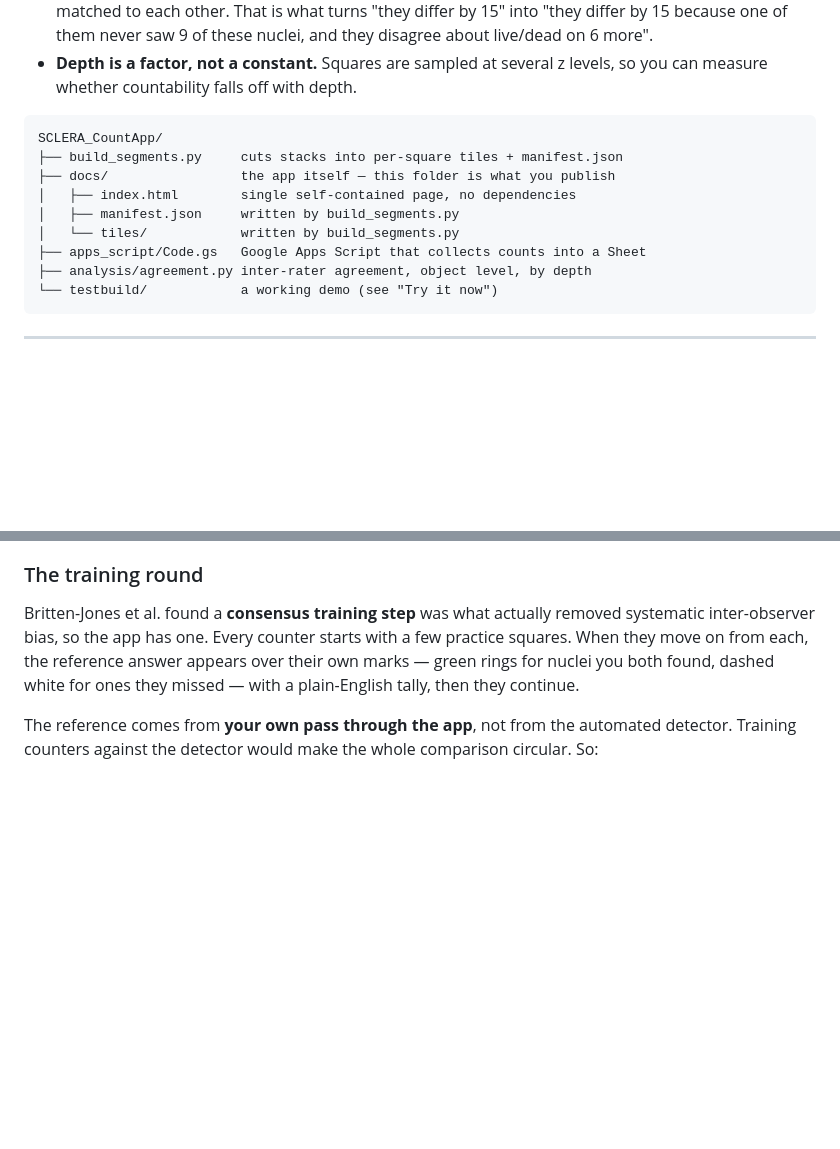
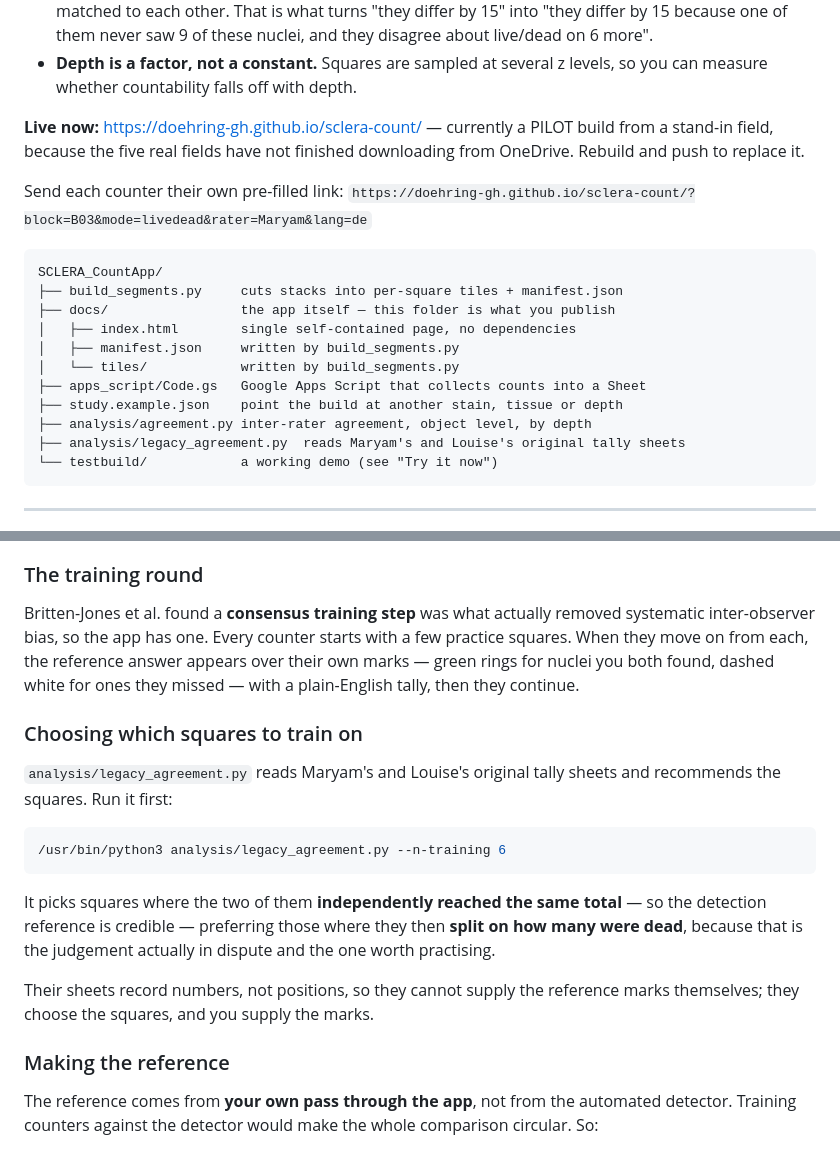
Before and after one commit to doehring-gh/sclera-count, a Markdown page: README.md, 2 parts joined by grey strips. Drawn GitHub-style; blank space fills up the shorter version.

````diff
--- a/README.md
+++ b/README.md
@@ -15,6 +15,13 @@ that Maryam and Louise did. Three things change:
 - **Depth is a factor, not a constant.** Squares are sampled at several z levels,
   so you can measure whether countability falls off with depth.
 
+**Live now:** https://doehring-gh.github.io/sclera-count/ — currently a PILOT
+build from a stand-in field, because the five real fields have not finished
+downloading from OneDrive. Rebuild and push to replace it.
+
+Send each counter their own pre-filled link:
+`https://doehring-gh.github.io/sclera-count/?block=B03&mode=livedead&rater=Maryam&lang=de`
+
 ```
 SCLERA_CountApp/
 ├── build_segments.py     cuts stacks into per-square tiles + manifest.json
@@ -23,7 +30,9 @@ SCLERA_CountApp/
 │   ├── manifest.json     written by build_segments.py
 │   └── tiles/            written by build_segments.py
 ├── apps_script/Code.gs   Google Apps Script that collects counts into a Sheet
+├── study.example.json    point the build at another stain, tissue or depth
 ├── analysis/agreement.py inter-rater agreement, object level, by depth
+├── analysis/legacy_agreement.py  reads Maryam's and Louise's original tally sheets
 └── testbuild/            a working demo (see "Try it now")
 ```
 
@@ -119,6 +172,25 @@ systematic inter-observer bias, so the app has one. Every counter starts with a
 few practice squares. When they move on from each, the reference answer appears
 over their own marks — green rings for nuclei you both found, dashed white for
 ones they missed — with a plain-English tally, then they continue.
+
+### Choosing which squares to train on
+
+`analysis/legacy_agreement.py` reads Maryam's and Louise's original tally sheets
+and recommends the squares. Run it first:
+
+```bash
+/usr/bin/python3 analysis/legacy_agreement.py --n-training 6
+```
+
+It picks squares where the two of them **independently reached the same total** —
+so the detection reference is credible — preferring those where they then **split
+on how many were dead**, because that is the judgement actually in dispute and
+the one worth practising.
+
+Their sheets record numbers, not positions, so they cannot supply the reference
+marks themselves; they choose the squares, and you supply the marks.
+
+### Making the reference
 
 The reference comes from **your own pass through the app**, not from the automated
 detector. Training counters against the detector would make the whole comparison
````
Also changed, not shown: other parts of README.md (+44 -0 lines).
